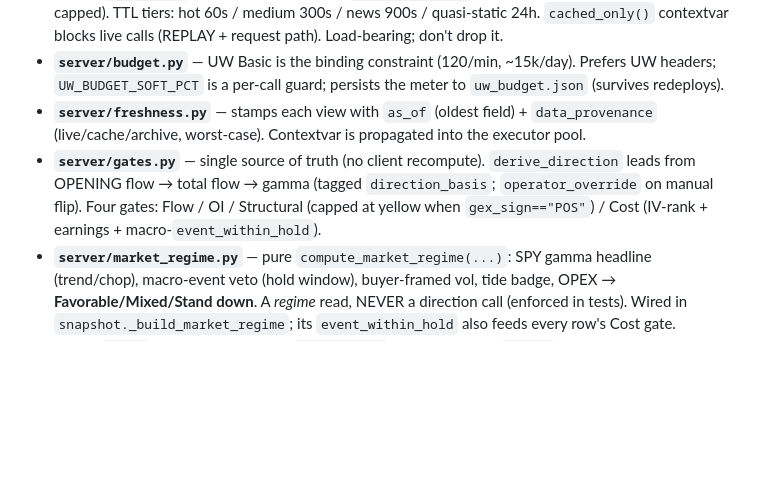
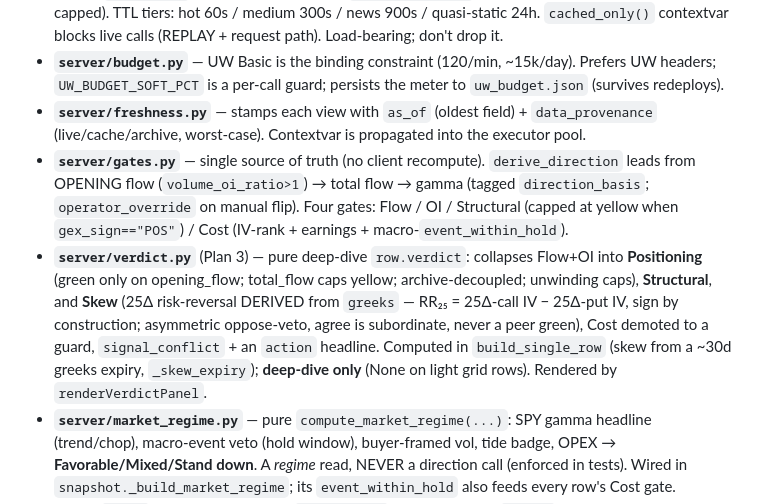
Before and after one commit to gabjew90/uw-pretrade-brief-v2, a Markdown page: CLAUDE.md, the part around the change. Drawn GitHub-style; blank space fills up the shorter version.

```diff
--- a/CLAUDE.md
+++ b/CLAUDE.md
@@ -22,7 +22,8 @@ FastAPI server + one static page (`static/index.html`) + parquet archive + pure
 - **`server/storage.py`** — read-through cache `_through()` (RAM TTLCache → parquet → live UW). **Append-only writes**: one immutable `part-HHMMSS-<hex>.parquet` per write (atomic temp→`os.replace`); readers glob+dedupe. `snapshots.jsonl` is append-only too (tail-seeded, line-capped). TTL tiers: hot 60s / medium 300s / news 900s / quasi-static 24h. `cached_only()` contextvar blocks live calls (REPLAY + request path). Load-bearing; don't drop it.
 - **`server/budget.py`** — UW Basic is the binding constraint (120/min, ~15k/day). Prefers UW headers; `UW_BUDGET_SOFT_PCT` is a per-call guard; persists the meter to `uw_budget.json` (survives redeploys).
 - **`server/freshness.py`** — stamps each view with `as_of` (oldest field) + `data_provenance` (live/cache/archive, worst-case). Contextvar is propagated into the executor pool.
-- **`server/gates.py`** — single source of truth (no client recompute). `derive_direction` leads from OPENING flow → total flow → gamma (tagged `direction_basis`; `operator_override` on manual flip). Four gates: Flow / OI / Structural (capped at yellow when `gex_sign=="POS"`) / Cost (IV-rank + earnings + macro-`event_within_hold`).
+- **`server/gates.py`** — single source of truth (no client recompute). `derive_direction` leads from OPENING flow (`volume_oi_ratio>1`) → total flow → gamma (tagged `direction_basis`; `operator_override` on manual flip). Four gates: Flow / OI / Structural (capped at yellow when `gex_sign=="POS"`) / Cost (IV-rank + earnings + macro-`event_within_hold`).
+- **`server/verdict.py`** (Plan 3) — pure deep-dive `row.verdict`: collapses Flow+OI into **Positioning** (green only on opening_flow; total_flow caps yellow; archive-decoupled; unwinding caps), **Structural**, and **Skew** (25Δ risk-reversal DERIVED from `greeks` — RR₂₅ = 25Δ-call IV − 25Δ-put IV, sign by construction; asymmetric oppose-veto, agree is subordinate, never a peer green), Cost demoted to a guard, `signal_conflict` + an `action` headline. Computed in `build_single_row` (skew from a ~30d greeks expiry, `_skew_expiry`); **deep-dive only** (None on light grid rows). Rendered by `renderVerdictPanel`.
 - **`server/market_regime.py`** — pure `compute_market_regime(...)`: SPY gamma headline (trend/chop), macro-event veto (hold window), buyer-framed vol, tide badge, OPEX → **Favorable/Mixed/Stand down**. A *regime* read, NEVER a direction call (enforced in tests). Wired in `snapshot._build_market_regime`; its `event_within_hold` also feeds every row's Cost gate.
 - **Other:** `uw.py` (client, 429 backoff) · `snapshot.py` (build pipeline) · `gex.py` (flip/walls) · `tile3_detail.py`/`tile4.py` (on-demand tiles) · `insights.py` (Gemini + deterministic fallback) · `universe.py` (pinned ∪ indices ∪ sticky ∪ hot-15) · `market_hours.py` · `backfill.py` · `history.py` (v0.2 percentile stub).
 - **Tiles:** T1 Flow Alerts · T2 Positioning Reality Check (OI history) · T3 Structural Setup Ladder (gamma flip/walls; on-demand rich mode) · T4 Contract Picker & Final Gate (6-factor score + hard gates). Header = computed market regime.
```
Also changed, not shown: README.md (+2 -1 lines).
